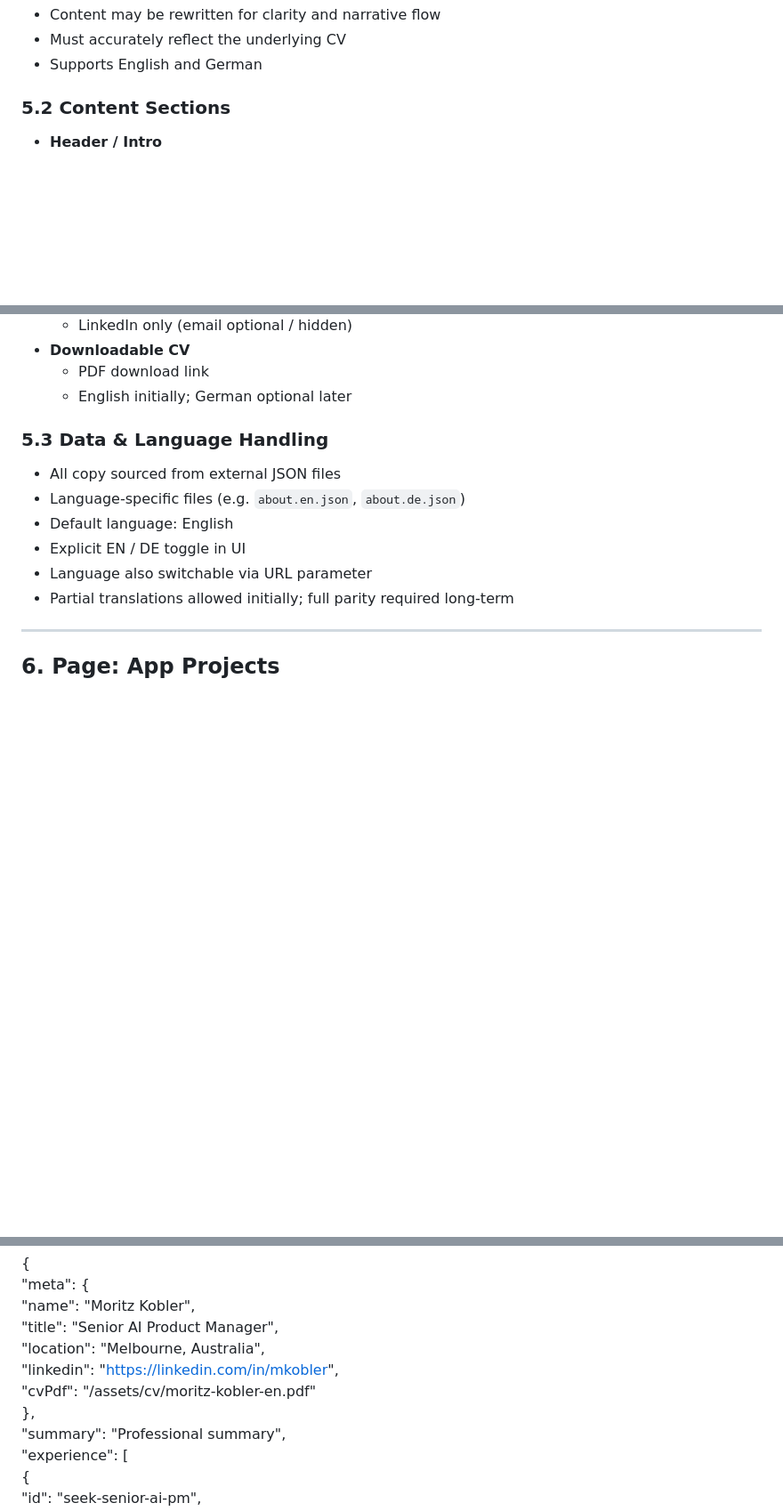
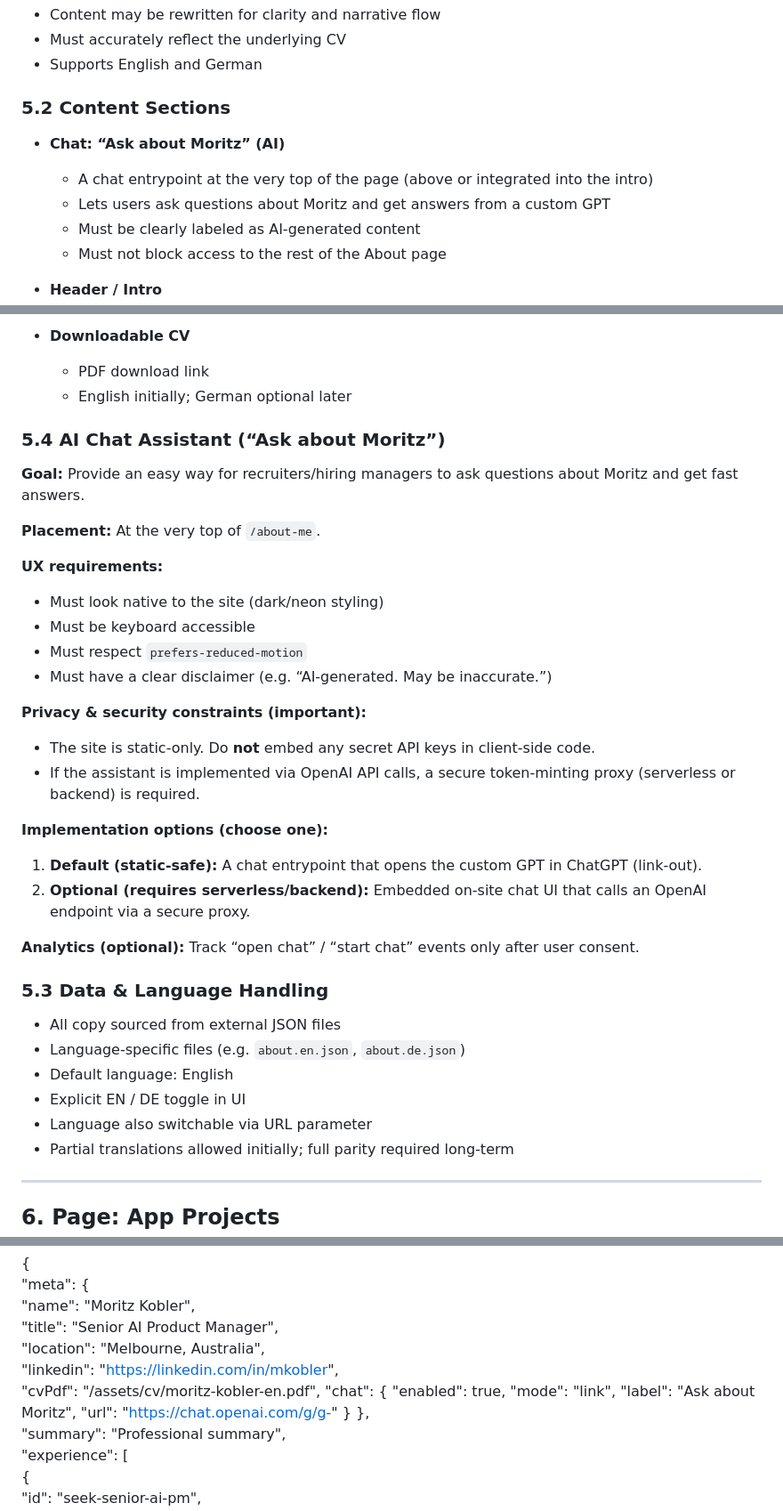
Before and after one commit to moritzkobler/moritz-kobler-website, a Markdown page: docs/prd.md, 3 parts joined by grey strips. Shown at 89% size. Drawn GitHub-style; blank space fills up the shorter version.

Commit message:
docs(prd): add Ask-about-Moritz chat concept

```diff
--- a/docs/prd.md
+++ b/docs/prd.md
@@ -92,6 +92,12 @@ Present Moritz Kobler professionally as an online CV / resume.
 
 ### **5.2 Content Sections**
 
+* **Chat: “Ask about Moritz” (AI)**
+  * A chat entrypoint at the very top of the page (above or integrated into the intro)
+  * Lets users ask questions about Moritz and get answers from a custom GPT
+  * Must be clearly labeled as AI-generated content
+  * Must not block access to the rest of the About page
+
 * **Header / Intro**
   * Name
   * Professional summary
@@ -116,6 +122,28 @@ Present Moritz Kobler professionally as an online CV / resume.
 * **Downloadable CV**
   * PDF download link
   * English initially; German optional later
+
+### **5.4 AI Chat Assistant (“Ask about Moritz”)**
+
+**Goal:** Provide an easy way for recruiters/hiring managers to ask questions about Moritz and get fast answers.
+
+**Placement:** At the very top of `/about-me`.
+
+**UX requirements:**
+* Must look native to the site (dark/neon styling)
+* Must be keyboard accessible
+* Must respect `prefers-reduced-motion`
+* Must have a clear disclaimer (e.g. “AI-generated. May be inaccurate.”)
+
+**Privacy & security constraints (important):**
+* The site is static-only. Do **not** embed any secret API keys in client-side code.
+* If the assistant is implemented via OpenAI API calls, a secure token-minting proxy (serverless or backend) is required.
+
+**Implementation options (choose one):**
+1. **Default (static-safe):** A chat entrypoint that opens the custom GPT in ChatGPT (link-out).
+2. **Optional (requires serverless/backend):** Embedded on-site chat UI that calls an OpenAI endpoint via a secure proxy.
+
+**Analytics (optional):** Track “open chat” / “start chat” events only after user consent.
 
 ### **5.3 Data & Language Handling**
 
@@ -182,7 +210,13 @@ URL structure must allow future non-app project types.
     "title": "Senior AI Product Manager",
     "location": "Melbourne, Australia",
     "linkedin": "https://linkedin.com/in/mkobler",
-    "cvPdf": "/assets/cv/moritz-kobler-en.pdf"
+    "cvPdf": "/assets/cv/moritz-kobler-en.pdf",
+    "chat": {
+      "enabled": true,
+      "mode": "link",
+      "label": "Ask about Moritz",
+      "url": "https://chat.openai.com/g/g-<your-custom-gpt-id>"
+    }
   },
   "summary": "Professional summary",
   "experience": \[
```
Also changed, not shown: docs/work_plan.md (+22 -0 lines).
